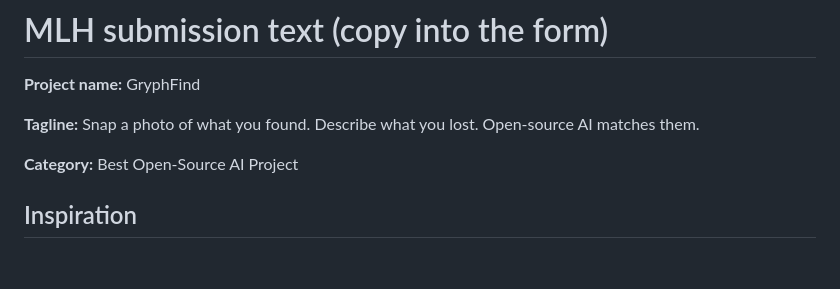
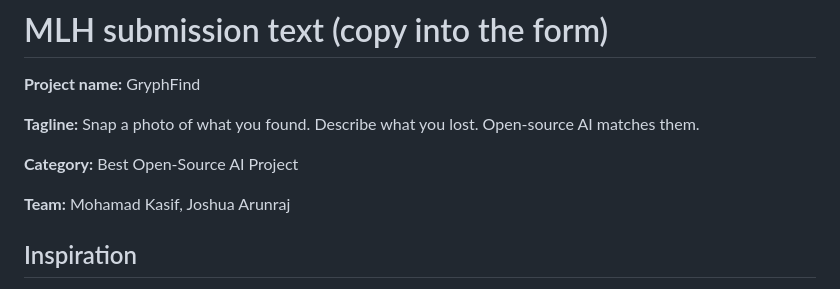
Before and after one commit to MohamadKasif/GryphFind, a Markdown page: docs/SUBMISSION.md, the part around the change. Drawn GitHub-style; blank space fills up the shorter version.

```diff
--- a/docs/SUBMISSION.md
+++ b/docs/SUBMISSION.md
@@ -5,6 +5,8 @@
 **Tagline:** Snap a photo of what you found. Describe what you lost. Open-source AI matches them.
 
 **Category:** Best Open-Source AI Project
+
+**Team:** Mohamad Kasif, Joshua Arunraj
 
 ## Inspiration
 Lost stuff at Guelph ends up spread across the UC info desk, residence front desks, the library and random Instagram stories. Finding your water bottle means describing it over and over to different people. We wanted one board where a model does the comparing.
```
Also changed, not shown: README.md (+7 -0 lines).
